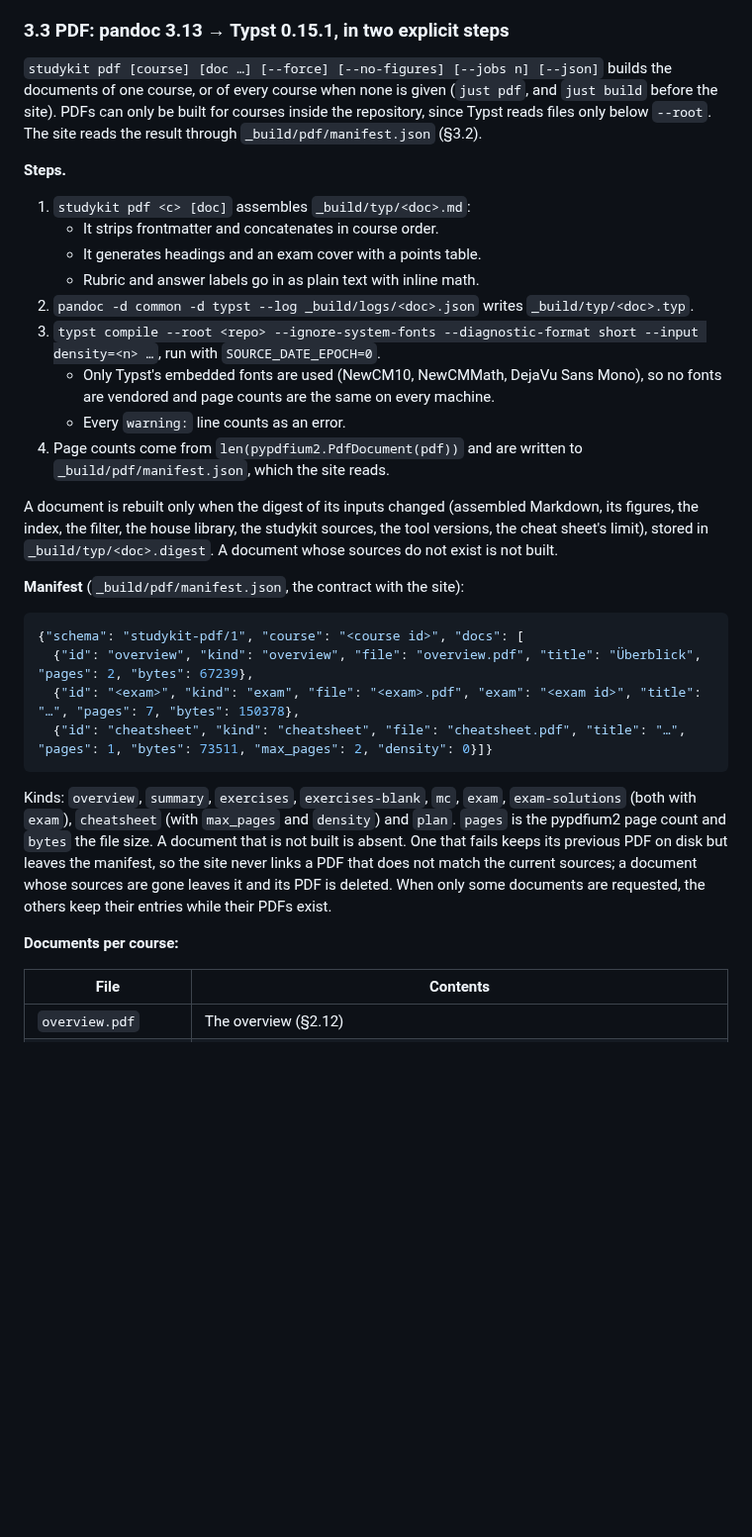
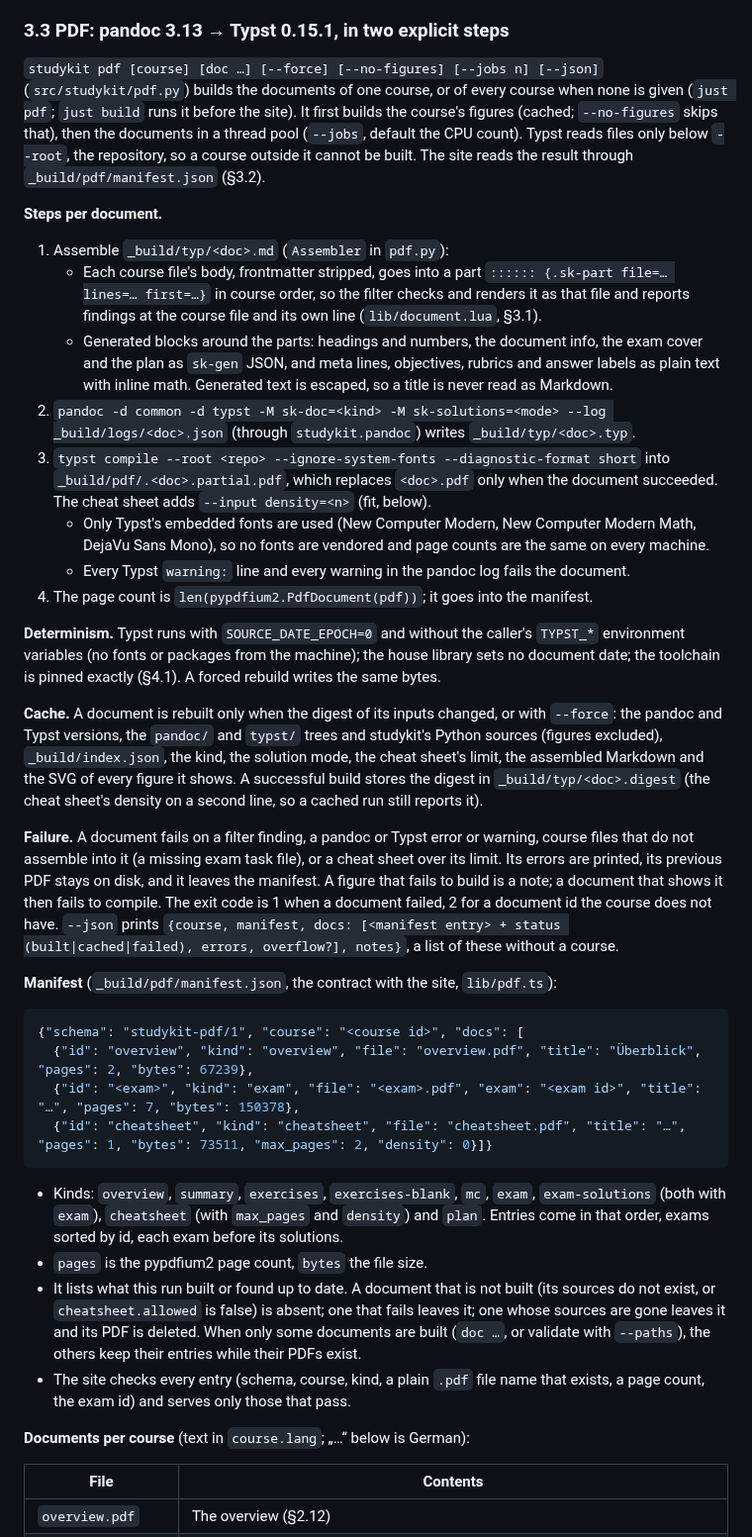
Before and after one commit to SemperParatusGithub/study-kit, a Markdown page: docs/architecture.md, the part around one of its changes. Shown at 99% size. GitHub-like rendering; blank space fills up the shorter version.

Commit message:
docs(spec): describe the pdf pipeline, cache, failure and cheat-sheet fit as built

````diff
--- a/docs/architecture.md
+++ b/docs/architecture.md
@@ -920,25 +920,56 @@ and `data-rubric` `[{criterion, criterion_html, points}]`; the MC part is
 
 ### 3.3 PDF: pandoc 3.13 → Typst 0.15.1, in two explicit steps
 
-`studykit pdf [course] [doc …] [--force] [--no-figures] [--jobs n] [--json]` builds the
-documents of one course, or of every course when none is given (`just pdf`, and `just build`
-before the site). PDFs can only be built for courses inside the repository, since Typst reads
-files only below `--root`. The site reads the result through `_build/pdf/manifest.json` (§3.2).
-
-**Steps.**
-1. `studykit pdf <c> [doc]` assembles `_build/typ/<doc>.md`:
-   - It strips frontmatter and concatenates in course order.
-   - It generates headings and an exam cover with a points table.
-   - Rubric and answer labels go in as plain text with inline math.
-2. `pandoc -d common -d typst --log _build/logs/<doc>.json` writes `_build/typ/<doc>.typ`.
-3. `typst compile --root <repo> --ignore-system-fonts --diagnostic-format short --input density=<n> …`, run with `SOURCE_DATE_EPOCH=0`.
-   - Only Typst's embedded fonts are used (NewCM10, NewCMMath, DejaVu Sans Mono), so no fonts are vendored and page counts are the same on every machine.
-   - Every `warning:` line counts as an error.
-4. Page counts come from `len(pypdfium2.PdfDocument(pdf))` and are written to `_build/pdf/manifest.json`, which the site reads.
-
-A document is rebuilt only when the digest of its inputs changed (assembled Markdown, its figures, the index, the filter, the house library, the studykit sources, the tool versions, the cheat sheet's limit), stored in `_build/typ/<doc>.digest`. A document whose sources do not exist is not built.
-
-**Manifest** (`_build/pdf/manifest.json`, the contract with the site):
+`studykit pdf [course] [doc …] [--force] [--no-figures] [--jobs n] [--json]`
+(`src/studykit/pdf.py`) builds the documents of one course, or of every course when none
+is given (`just pdf`; `just build` runs it before the site). It first builds the course's
+figures (cached; `--no-figures` skips that), then the documents in a thread pool (`--jobs`,
+default the CPU count). Typst reads files only below `--root`, the repository, so a course
+outside it cannot be built. The site reads the result through `_build/pdf/manifest.json`
+(§3.2).
+
+**Steps per document.**
+1. Assemble `_build/typ/<doc>.md` (`Assembler` in `pdf.py`):
+   - Each course file's body, frontmatter stripped, goes into a part
+     `:::::: {.sk-part file=… lines=… first=…}` in course order, so the filter checks and
+     renders it as that file and reports findings at the course file and its own line
+     (`lib/document.lua`, §3.1).
+   - Generated blocks around the parts: headings and numbers, the document info, the exam
+     cover and the plan as `sk-gen` JSON, and meta lines, objectives, rubrics and answer
+     labels as plain text with inline math. Generated text is escaped, so a title is never
+     read as Markdown.
+2. `pandoc -d common -d typst -M sk-doc=<kind> -M sk-solutions=<mode> --log _build/logs/<doc>.json`
+   (through `studykit.pandoc`) writes `_build/typ/<doc>.typ`.
+3. `typst compile --root <repo> --ignore-system-fonts --diagnostic-format short` into
+   `_build/pdf/.<doc>.partial.pdf`, which replaces `<doc>.pdf` only when the document
+   succeeded. The cheat sheet adds `--input density=<n>` (fit, below).
+   - Only Typst's embedded fonts are used (New Computer Modern, New Computer Modern Math,
+     DejaVu Sans Mono), so no fonts are vendored and page counts are the same on every
+     machine.
+   - Every Typst `warning:` line and every warning in the pandoc log fails the document.
+4. The page count is `len(pypdfium2.PdfDocument(pdf))`; it goes into the manifest.
+
+**Determinism.** Typst runs with `SOURCE_DATE_EPOCH=0` and without the caller's `TYPST_*`
+environment variables (no fonts or packages from the machine); the house library sets no
+document date; the toolchain is pinned exactly (§4.1). A forced rebuild writes the same
+bytes.
+
+**Cache.** A document is rebuilt only when the digest of its inputs changed, or with
+`--force`: the pandoc and Typst versions, the `pandoc/` and `typst/` trees and studykit's
+Python sources (figures excluded), `_build/index.json`, the kind, the solution mode, the
+cheat sheet's limit, the assembled Markdown and the SVG of every figure it shows. A
+successful build stores the digest in `_build/typ/<doc>.digest` (the cheat sheet's density
+on a second line, so a cached run still reports it).
+
+**Failure.** A document fails on a filter finding, a pandoc or Typst error or warning,
+course files that do not assemble into it (a missing exam task file), or a cheat sheet over
+its limit. Its errors are printed, its previous PDF stays on disk, and it leaves the
+manifest. A figure that fails to build is a note; a document that shows it then fails to
+compile. The exit code is 1 when a document failed, 2 for a document id the course does
+not have. `--json` prints `{course, manifest, docs: [<manifest entry> + status
+(built|cached|failed), errors, overflow?], notes}`, a list of these without a course.
+
+**Manifest** (`_build/pdf/manifest.json`, the contract with the site, `lib/pdf.ts`):
 
 ```json
 {"schema": "studykit-pdf/1", "course": "<course id>", "docs": [
@@ -947,9 +978,19 @@ A document is rebuilt only when the digest of its inputs changed (assembled Mark
   {"id": "cheatsheet", "kind": "cheatsheet", "file": "cheatsheet.pdf", "title": "…", "pages": 1, "bytes": 73511, "max_pages": 2, "density": 0}]}
 ```
 
-Kinds: `overview`, `summary`, `exercises`, `exercises-blank`, `mc`, `exam`, `exam-solutions` (both with `exam`), `cheatsheet` (with `max_pages` and `density`) and `plan`. `pages` is the pypdfium2 page count and `bytes` the file size. A document that is not built is absent. One that fails keeps its previous PDF on disk but leaves the manifest, so the site never links a PDF that does not match the current sources; a document whose sources are gone leaves it and its PDF is deleted. When only some documents are requested, the others keep their entries while their PDFs exist.
-
-**Documents per course:**
+- Kinds: `overview`, `summary`, `exercises`, `exercises-blank`, `mc`, `exam`,
+  `exam-solutions` (both with `exam`), `cheatsheet` (with `max_pages` and `density`) and
+  `plan`. Entries come in that order, exams sorted by id, each exam before its solutions.
+- `pages` is the pypdfium2 page count, `bytes` the file size.
+- It lists what this run built or found up to date. A document that is not built (its
+  sources do not exist, or `cheatsheet.allowed` is false) is absent; one that fails leaves
+  it; one whose sources are gone leaves it and its PDF is deleted. When only some
+  documents are built (`doc …`, or validate with `--paths`), the others keep their entries
+  while their PDFs exist.
+- The site checks every entry (schema, course, kind, a plain `.pdf` file name that
+  exists, a page count, the exam id) and serves only those that pass.
+
+**Documents per course** (text in `course.lang`; „…“ below is German):
 
 | File | Contents |
 |---|---|
````
Also changed, not shown: other parts of docs/architecture.md (+32 -18 lines).
